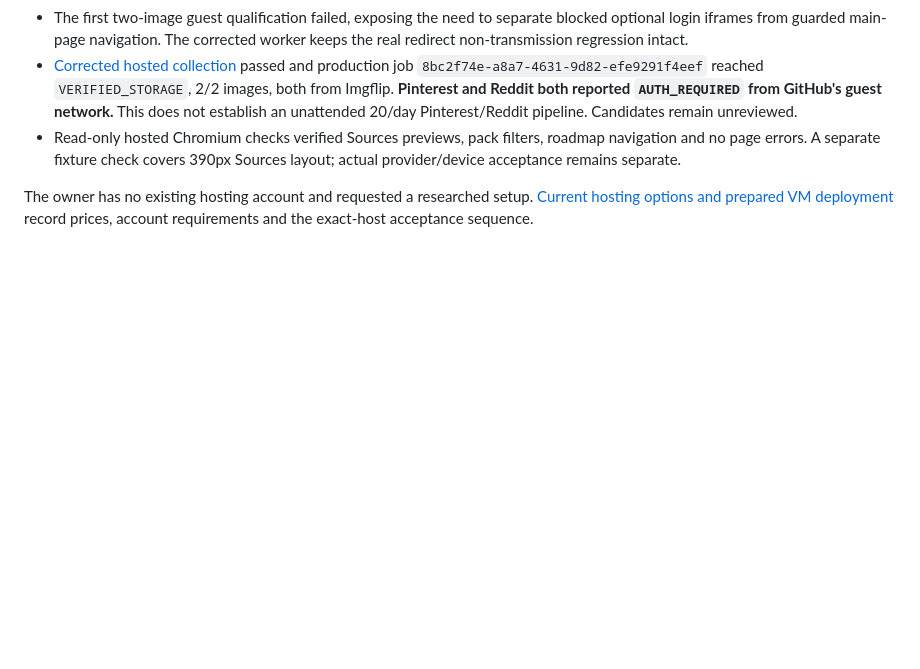
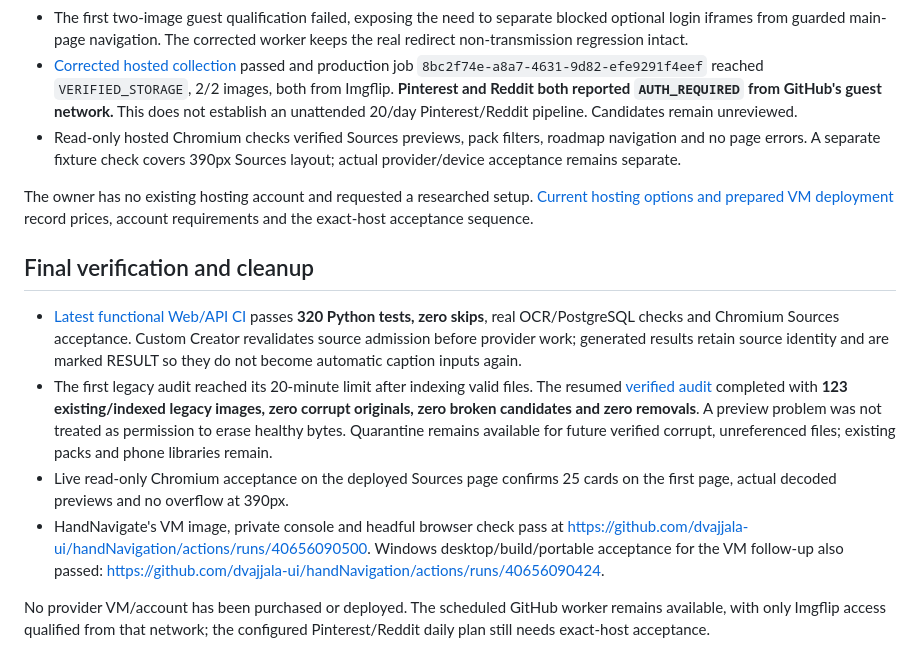
Before and after one commit to dvajjala-ui/stickerdock, a Markdown page: docs/ADMIN_SOURCES_AND_HOSTED_COLLECTION_2026-10-28.md, the part around the change. Rendered like a GitHub page; blank space fills up the shorter version.

Commit message:
Record completed source audit, passing CI and hosting boundary

```diff
--- a/docs/ADMIN_SOURCES_AND_HOSTED_COLLECTION_2026-10-28.md
+++ b/docs/ADMIN_SOURCES_AND_HOSTED_COLLECTION_2026-10-28.md
@@ -86,3 +86,27 @@ or paid provider generation is needed to verify this release.
 The owner has no existing hosting account and requested a researched setup.
 [Current hosting options and prepared VM deployment](HANDNAVIGATE_HOSTING_OPTIONS_2026-10-28.md)
 record prices, account requirements and the exact-host acceptance sequence.
+
+## Final verification and cleanup
+
+- [Latest functional Web/API CI](https://github.com/dvajjala-ui/stickerdock/actions/runs/40657461836)
+  passes **320 Python tests, zero skips**, real OCR/PostgreSQL checks and Chromium
+  Sources acceptance. Custom Creator revalidates source admission before provider
+  work; generated results retain source identity and are marked RESULT so they
+  do not become automatic caption inputs again.
+- The first legacy audit reached its 20-minute limit after indexing valid files.
+  The resumed [verified audit](https://github.com/dvajjala-ui/stickerdock/actions/runs/40657272588)
+  completed with **123 existing/indexed legacy images, zero corrupt originals,
+  zero broken candidates and zero removals**. A preview problem was not treated
+  as permission to erase healthy bytes. Quarantine remains available for future
+  verified corrupt, unreferenced files; existing packs and phone libraries remain.
+- Live read-only Chromium acceptance on the deployed Sources page confirms 25
+  cards on the first page, actual decoded previews and no overflow at 390px.
+- HandNavigate's VM image, private console and headful browser check pass at
+  https://github.com/dvajjala-ui/handNavigation/actions/runs/40656090500.
+  Windows desktop/build/portable acceptance for the VM follow-up also passed:
+  https://github.com/dvajjala-ui/handNavigation/actions/runs/40656090424.
+
+No provider VM/account has been purchased or deployed. The scheduled GitHub
+worker remains available, with only Imgflip access qualified from that network;
+the configured Pinterest/Reddit daily plan still needs exact-host acceptance.
```
Also changed, not shown: docs/CODEX_HANDOFF.md (+7 -0 lines).
